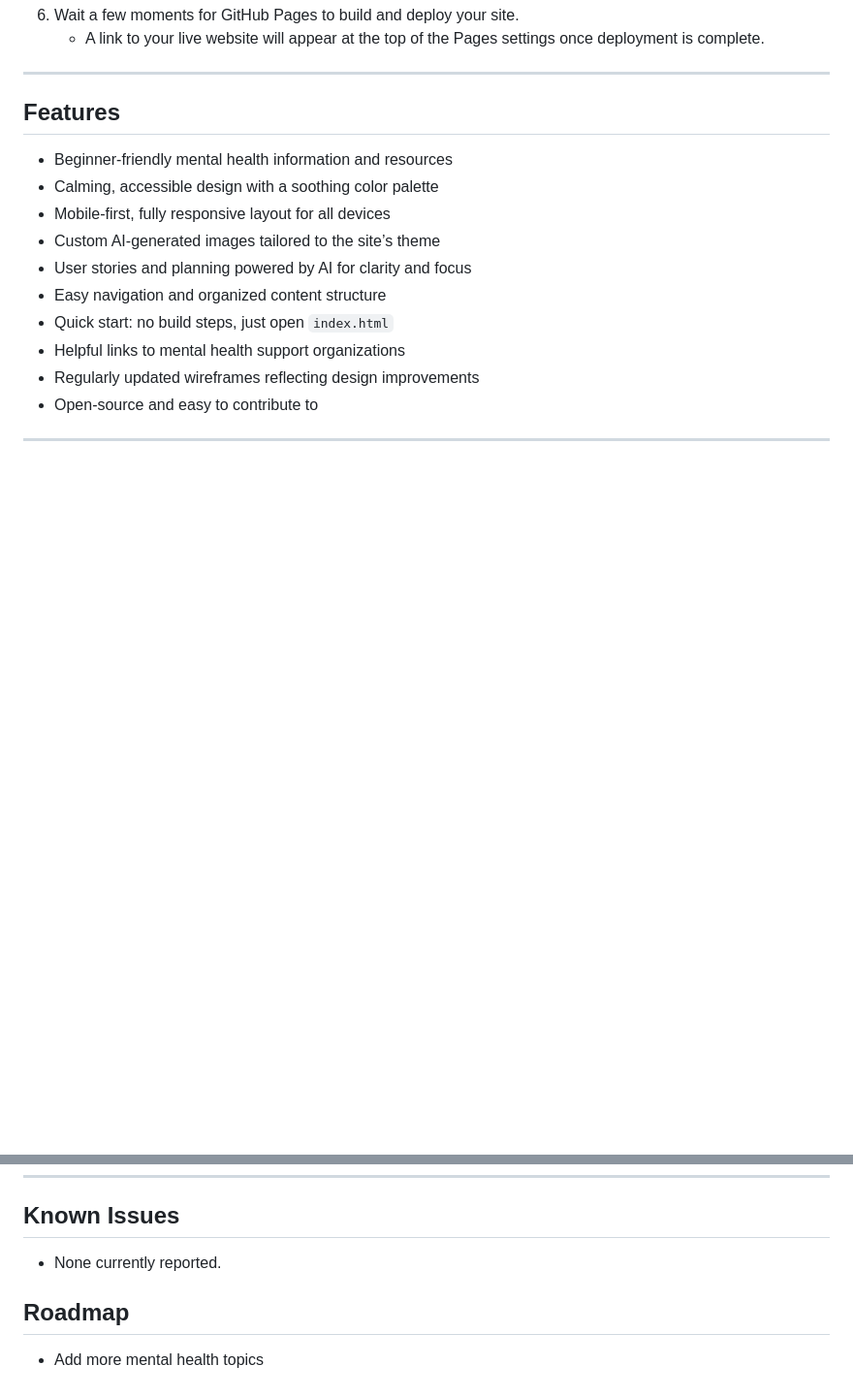
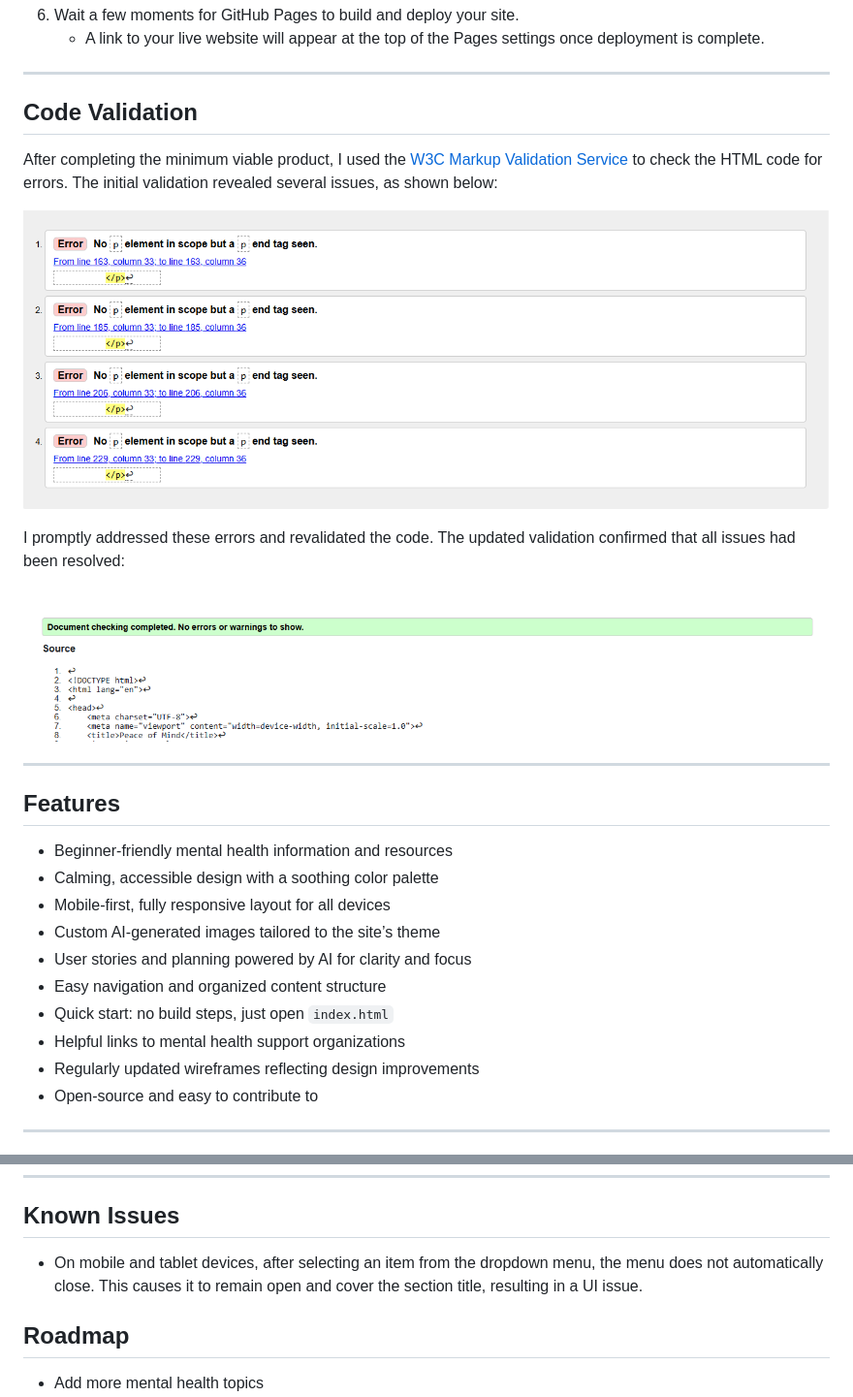
Before and after one commit to JakeSoGreat/mental-health-awareness, a Markdown page: README.md, 2 parts joined by grey strips. Shown: that part at 97% size. Rendered like a GitHub page; pictures changed too: assets/images/error during validation.png (added), assets/images/passing validation.png (added); blank space fills up the shorter version.

Commit message:
Add new image for passing validation and update readme

```diff
--- a/README.md
+++ b/README.md
@@ -90,6 +90,17 @@ To deploy this website using **GitHub Pages**, follow these steps:
 
 
 ---
+## Code Validation
+
+After completing the minimum viable product, I used the [W3C Markup Validation Service](https://validator.w3.org/) to check the HTML code for errors. The initial validation revealed several issues, as shown below:
+
+![Validation errors screenshot](assets/images/error%20during%20validation.png)
+
+I promptly addressed these errors and revalidated the code. The updated validation confirmed that all issues had been resolved:
+
+![Passing validation screenshot](assets/images/passing%20validation.png)
+
+---
 
 ## Features
 
@@ -116,7 +127,7 @@ To deploy this website using **GitHub Pages**, follow these steps:
 
 ## Known Issues
 
-- None currently reported.
+- On mobile and tablet devices, after selecting an item from the dropdown menu, the menu does not automatically close. This causes it to remain open and cover the section title, resulting in a UI issue.
 
 ## Roadmap
 
```
